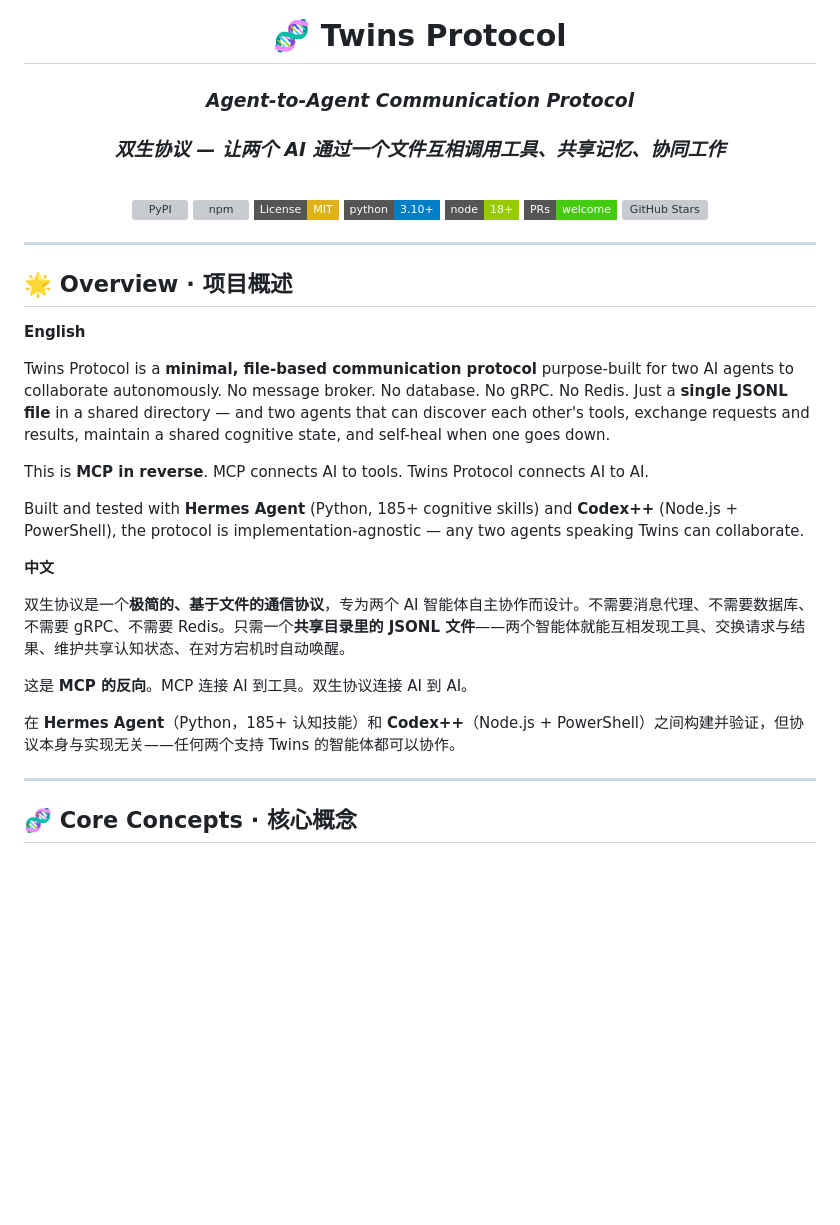
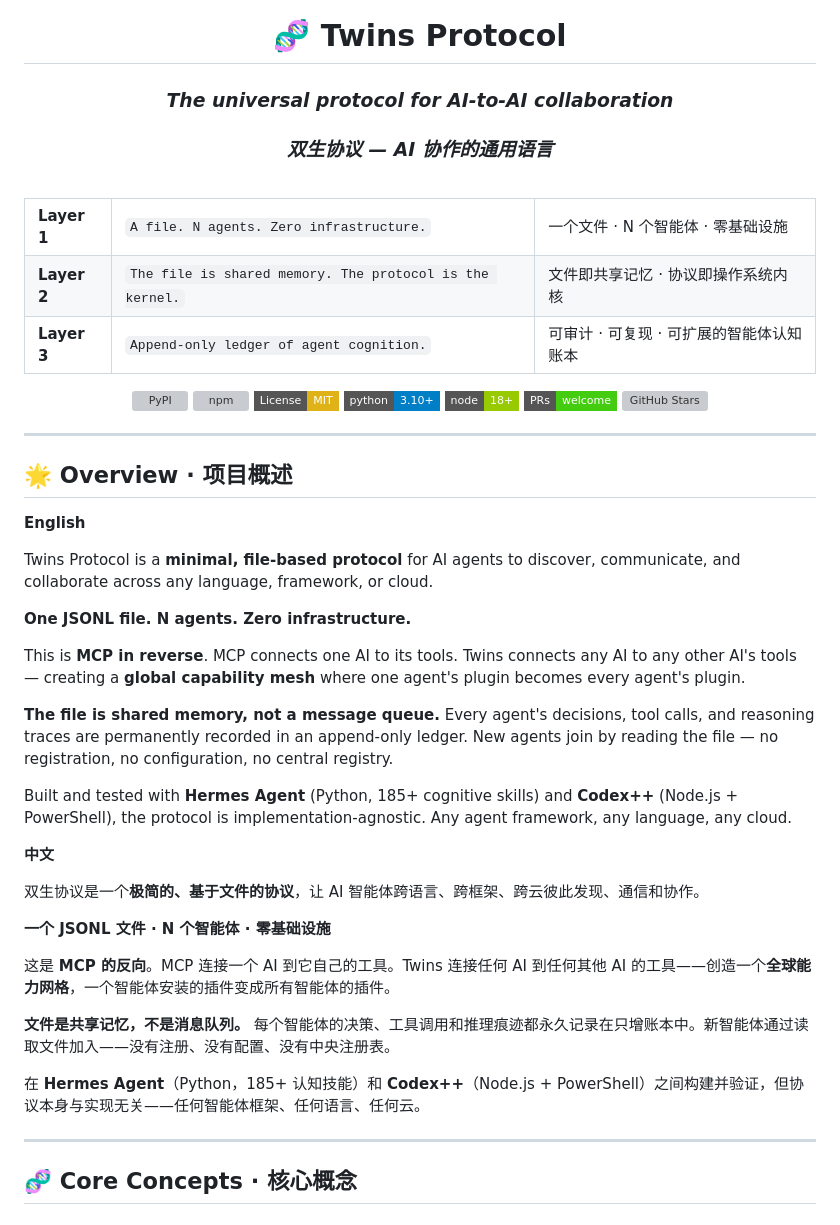
Before and after one commit to bobliang1979/twin-protocol, a Markdown page: README.md, the part around the change. Drawn GitHub-style; badges without logos; blank space fills up the shorter version; grey boxes are pictures that could not be loaded.

Commit message:
🧬 docs: upgraded README with three-layer narrative — file is shared memory, global capability mesh, MCP reverse

```diff
--- a/README.md
+++ b/README.md
@@ -1,8 +1,26 @@
 <div align="center">
   <h1>🧬 Twins Protocol</h1>
-  <h3><em>Agent-to-Agent Communication Protocol</em></h3>
-  <h3><em>双生协议 — 让两个 AI 通过一个文件互相调用工具、共享记忆、协同工作</em></h3>
+  <h3><em>The universal protocol for AI-to-AI collaboration</em></h3>
+  <h3><em>双生协议 — AI 协作的通用语言</em></h3>
   <br>
+
+  <table>
+    <tr>
+      <td><strong>Layer 1</strong></td>
+      <td><code>A file. N agents. Zero infrastructure.</code></td>
+      <td>一个文件 · N 个智能体 · 零基础设施</td>
+    </tr>
+    <tr>
+      <td><strong>Layer 2</strong></td>
+      <td><code>The file is shared memory. The protocol is the kernel.</code></td>
+      <td>文件即共享记忆 · 协议即操作系统内核</td>
+    </tr>
+    <tr>
+      <td><strong>Layer 3</strong></td>
+      <td><code>Append-only ledger of agent cognition.</code></td>
+      <td>可审计 · 可复现 · 可扩展的智能体认知账本</td>
+    </tr>
+  </table>
 
   [![PyPI](https://img.shields.io/pypi/v/twin-protocol?style=flat-square&logo=pypi&logoColor=white)](https://pypi.org/project/twin-protocol/)
   [![npm](https://img.shields.io/npm/v/twin-protocol?style=flat-square&logo=npm&logoColor=white)](https://www.npmjs.com/package/twin-protocol)
@@ -19,19 +37,27 @@
 
 **English**
 
-Twins Protocol is a **minimal, file-based communication protocol** purpose-built for two AI agents to collaborate autonomously. No message broker. No database. No gRPC. No Redis. Just a **single JSONL file** in a shared directory — and two agents that can discover each other's tools, exchange requests and results, maintain a shared cognitive state, and self-heal when one goes down.
+Twins Protocol is a **minimal, file-based protocol** for AI agents to discover, communicate, and collaborate across any language, framework, or cloud.
 
-This is **MCP in reverse**. MCP connects AI to tools. Twins Protocol connects AI to AI.
+**One JSONL file. N agents. Zero infrastructure.**
 
-Built and tested with **Hermes Agent** (Python, 185+ cognitive skills) and **Codex++** (Node.js + PowerShell), the protocol is implementation-agnostic — any two agents speaking Twins can collaborate.
+This is **MCP in reverse**. MCP connects one AI to its tools. Twins connects any AI to any other AI's tools — creating a **global capability mesh** where one agent's plugin becomes every agent's plugin.
+
+**The file is shared memory, not a message queue.** Every agent's decisions, tool calls, and reasoning traces are permanently recorded in an append-only ledger. New agents join by reading the file — no registration, no configuration, no central registry.
+
+Built and tested with **Hermes Agent** (Python, 185+ cognitive skills) and **Codex++** (Node.js + PowerShell), the protocol is implementation-agnostic. Any agent framework, any language, any cloud.
 
 **中文**
 
-双生协议是一个**极简的、基于文件的通信协议**，专为两个 AI 智能体自主协作而设计。不需要消息代理、不需要数据库、不需要 gRPC、不需要 Redis。只需一个**共享目录里的 JSONL 文件**——两个智能体就能互相发现工具、交换请求与结果、维护共享认知状态、在对方宕机时自动唤醒。
+双生协议是一个**极简的、基于文件的协议**，让 AI 智能体跨语言、跨框架、跨云彼此发现、通信和协作。
 
-这是 **MCP 的反向**。MCP 连接 AI 到工具。双生协议连接 AI 到 AI。
+**一个 JSONL 文件 · N 个智能体 · 零基础设施**
 
-在 **Hermes Agent**（Python，185+ 认知技能）和 **Codex++**（Node.js + PowerShell）之间构建并验证，但协议本身与实现无关——任何两个支持 Twins 的智能体都可以协作。
+这是 **MCP 的反向**。MCP 连接一个 AI 到它自己的工具。Twins 连接任何 AI 到任何其他 AI 的工具——创造一个**全球能力网格**，一个智能体安装的插件变成所有智能体的插件。
+
+**文件是共享记忆，不是消息队列。** 每个智能体的决策、工具调用和推理痕迹都永久记录在只增账本中。新智能体通过读取文件加入——没有注册、没有配置、没有中央注册表。
+
+在 **Hermes Agent**（Python，185+ 认知技能）和 **Codex++**（Node.js + PowerShell）之间构建并验证，但协议本身与实现无关——任何智能体框架、任何语言、任何云。
 
 ---
 
```
